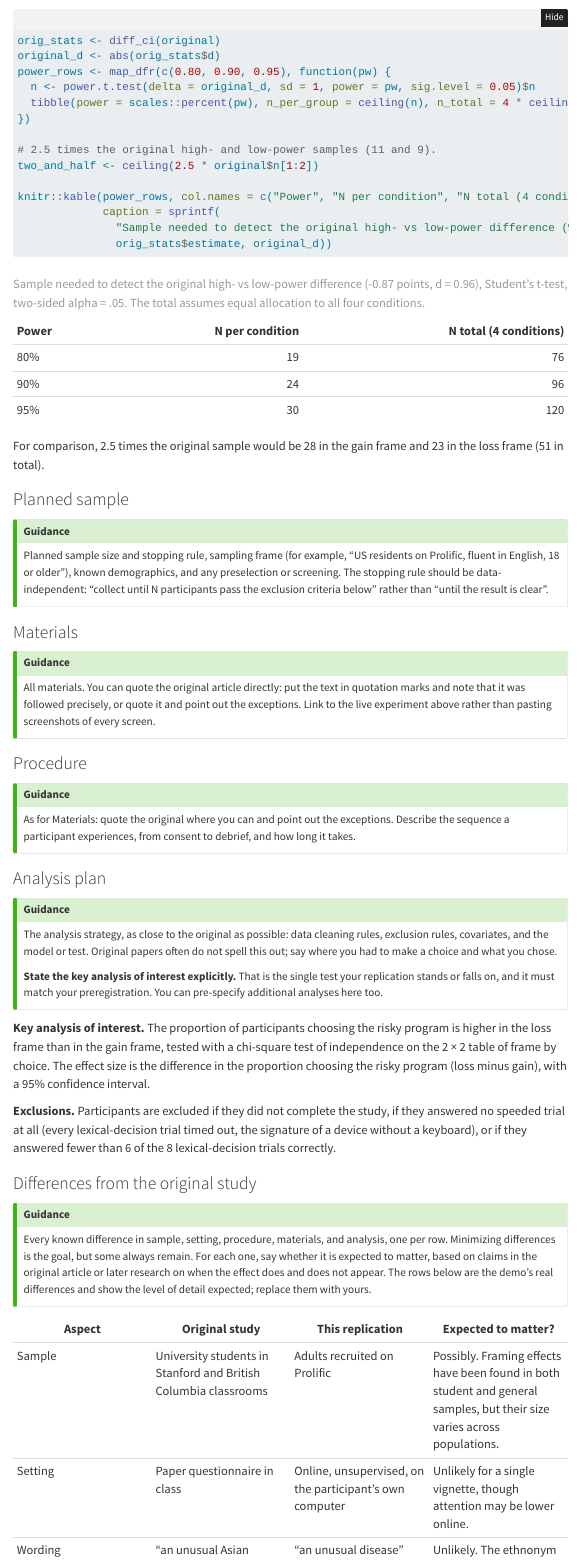
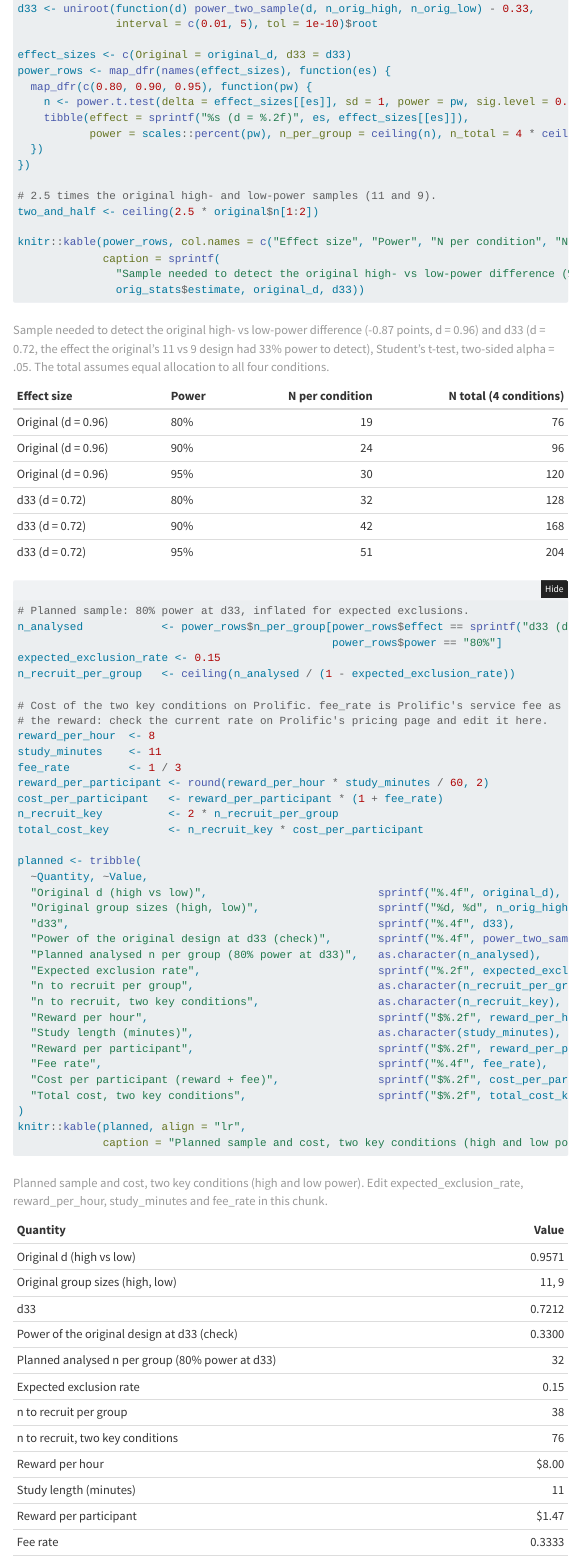
Before and after one commit to psych251/galinsky2008, a Quarto document (writeup/replication-report.qmd): the page in a window 1100 px wide, from 5520 px down before the commit and from 5900 px down after it. Rendered offline with R 4.5, knitr and Pandoc in place of Quarto, with nearby package versions; folded parts are opened; menus at the side of the page are left out.

Commit message:
Add d33 power and cost calculation; debrief promises $8/hour
Report (writeup/replication-report.qmd), power chunk, code only:
- d33: effect size the original design (11 vs 9) had 33% power to detect
  (two-sided alpha = .05; noncentral t, base R) = 0.72.
- Power table rows for d33 at 80/90/95% power: 32/42/51 per condition.
- Planned sample: n_analysed = 32 per group (80% at d33),
  expected_exclusion_rate = 0.15, n_recruit_per_group = 38.
- Cost, two key conditions: reward_per_hour = 8, study_minutes = 11,
  editable fee_rate (placeholder 1/3); every value printed in a table.

Debrief (experiment.js): "$10" replaced with $8 per hour, paid within a
week of completing the study. Robot checks the new text.

AI-LOG.md: logged both changes. npm test: 12 passed.

Co-Authored-By: Claude Opus 5.5 <noreply@anthropic.com>

````diff
--- a/writeup/replication-report.qmd
+++ b/writeup/replication-report.qmd
@@ -337,6 +337,3 @@
 #| label: power
 orig_stats <- diff_ci(original)
 original_d <- abs(orig_stats$d)
-power_rows <- map_dfr(c(0.80, 0.90, 0.95), function(pw) {
-  n <- power.t.test(delta = original_d, sd = 1, power = pw, sig.level = 0.05)$n
-  tibble(power = scales::percent(pw), n_per_group = ceiling(n), n_total = 4 * ceiling(n))
@@ -343,12 +354,58 @@
+d33 <- uniroot(function(d) power_two_sample(d, n_orig_high, n_orig_low) - 0.33,
+               interval = c(0.01, 5), tol = 1e-10)$root
+
+effect_sizes <- c(Original = original_d, d33 = d33)
+power_rows <- map_dfr(names(effect_sizes), function(es) {
+  map_dfr(c(0.80, 0.90, 0.95), function(pw) {
+    n <- power.t.test(delta = effect_sizes[[es]], sd = 1, power = pw, sig.level = 0.05)$n
+    tibble(effect = sprintf("%s (d = %.2f)", es, effect_sizes[[es]]),
+           power = scales::percent(pw), n_per_group = ceiling(n), n_total = 4 * ceiling(n))
+  })
 })
 
 # 2.5 times the original high- and low-power samples (11 and 9).
 two_and_half <- ceiling(2.5 * original$n[1:2])
 
-knitr::kable(power_rows, col.names = c("Power", "N per condition", "N total (4 conditions)"),
+knitr::kable(power_rows, col.names = c("Effect size", "Power", "N per condition", "N total (4 conditions)"),
              caption = sprintf(
-               "Sample needed to detect the original high- vs low-power difference (%.2f points, d = %.2f), Student's t-test, two-sided alpha = .05. The total assumes equal allocation to all four conditions.",
-               orig_stats$estimate, original_d))
+               "Sample needed to detect the original high- vs low-power difference (%.2f points, d = %.2f) and d33 (d = %.2f, the effect the original's 11 vs 9 design had 33%% power to detect), Student's t-test, two-sided alpha = .05. The total assumes equal allocation to all four conditions.",
+               orig_stats$estimate, original_d, d33))
+
+# Planned sample: 80% power at d33, inflated for expected exclusions.
+n_analysed            <- power_rows$n_per_group[power_rows$effect == sprintf("d33 (d = %.2f)", d33) &
+                                                power_rows$power == "80%"]
+expected_exclusion_rate <- 0.15
+n_recruit_per_group   <- ceiling(n_analysed / (1 - expected_exclusion_rate))
+
+# Cost of the two key conditions on Prolific. fee_rate is Prolific's service fee as a share of
+# the reward: check the current rate on Prolific's pricing page and edit it here.
+reward_per_hour  <- 8
+study_minutes    <- 11
+fee_rate         <- 1 / 3
+reward_per_participant <- round(reward_per_hour * study_minutes / 60, 2)
+cost_per_participant   <- reward_per_participant * (1 + fee_rate)
+n_recruit_key          <- 2 * n_recruit_per_group
+total_cost_key         <- n_recruit_key * cost_per_participant
+
+planned <- tribble(
+  ~Quantity, ~Value,
+  "Original d (high vs low)",                          sprintf("%.4f", original_d),
+  "Original group sizes (high, low)",                  sprintf("%d, %d", n_orig_high, n_orig_low),
+  "d33",                                               sprintf("%.4f", d33),
+  "Power of the original design at d33 (check)",       sprintf("%.4f", power_two_sample(d33, n_orig_high, n_orig_low)),
+  "Planned analysed n per group (80% power at d33)",   as.character(n_analysed),
+  "Expected exclusion rate",                           sprintf("%.2f", expected_exclusion_rate),
+  "n to recruit per group",                            as.character(n_recruit_per_group),
+  "n to recruit, two key conditions",                  as.character(n_recruit_key),
+  "Reward per hour",                                   sprintf("$%.2f", reward_per_hour),
+  "Study length (minutes)",                            as.character(study_minutes),
+  "Reward per participant",                            sprintf("$%.2f", reward_per_participant),
+  "Fee rate",                                          sprintf("%.4f", fee_rate),
+  "Cost per participant (reward + fee)",               sprintf("$%.2f", cost_per_participant),
+  "Total cost, two key conditions",                    sprintf("$%.2f", total_cost_key)
+)
+knitr::kable(planned, align = "lr",
+             caption = "Planned sample and cost, two key conditions (high and low power). Edit expected_exclusion_rate, reward_per_hour, study_minutes and fee_rate in this chunk.")
 ```
 
 For comparison, 2.5 times the original sample would be `r two_and_half[1]` in the gain frame
````
Also changed, not shown: AI-LOG.md (+11 -0 lines), writeup/replication-report.qmd (14 more changed lines), 2 other files.
